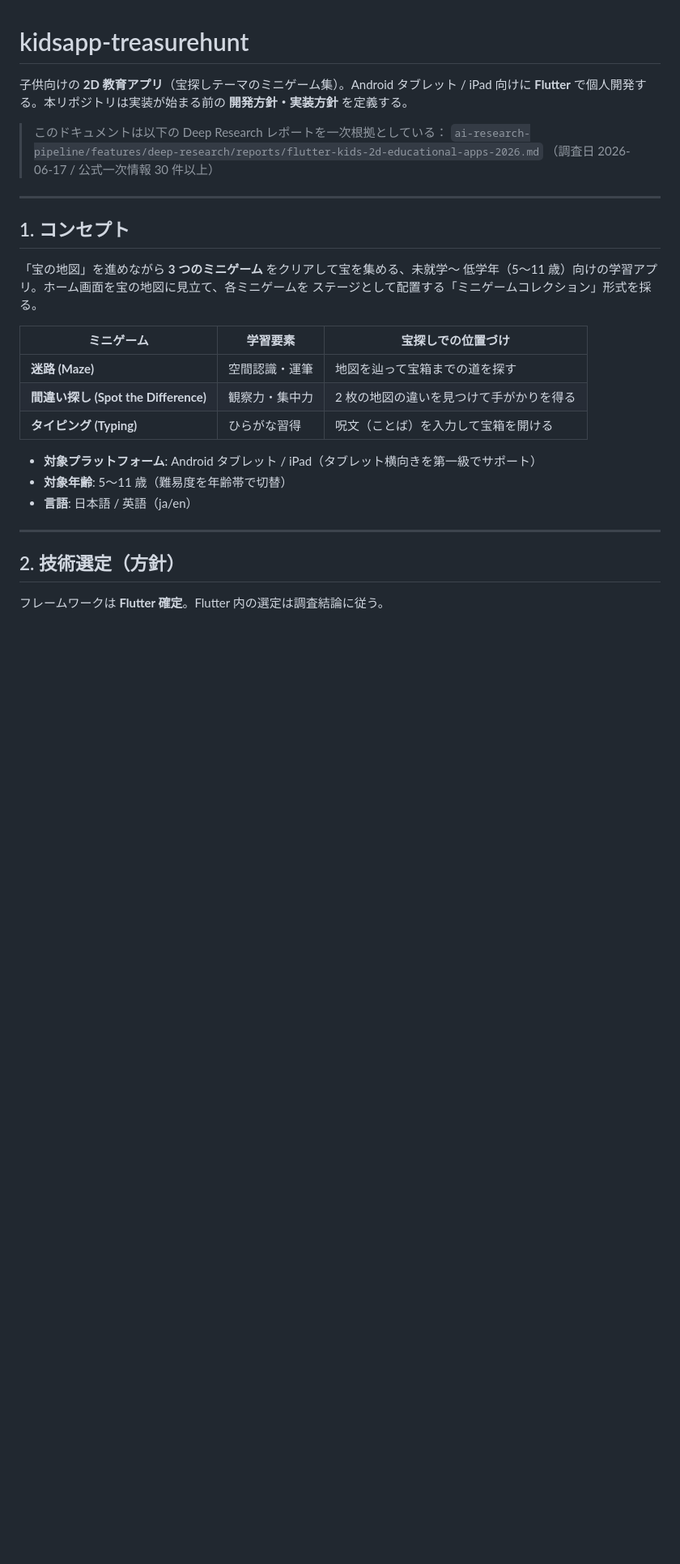
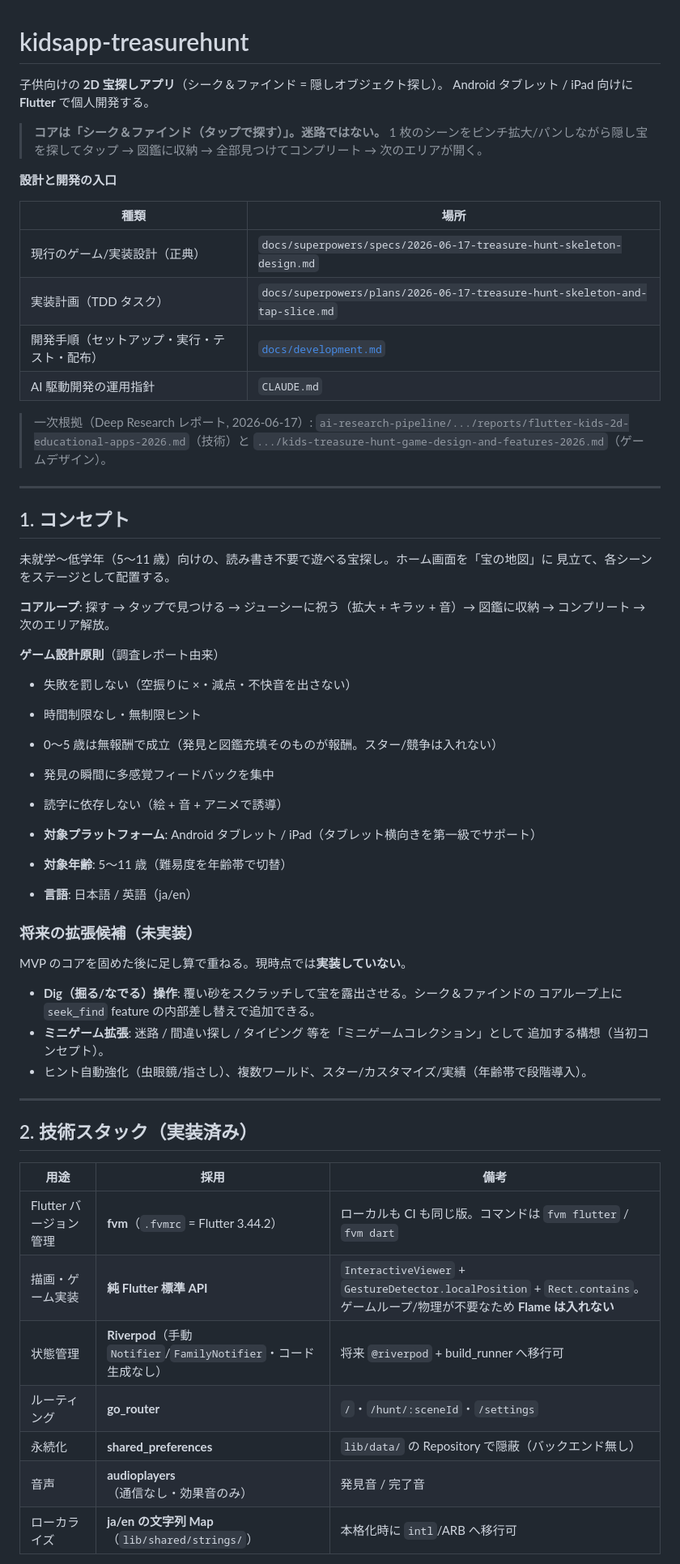
Before and after one commit to linnefromice/kidsapp-treasurehunt, a Markdown page: README.md, the part around one of its changes. Shown at 81% size. Rendered like a GitHub page; blank space fills up the shorter version.

```diff
--- a/README.md
+++ b/README.md
@@ -1,34 +1,67 @@
 # kidsapp-treasurehunt
 
-子供向けの **2D 教育アプリ**（宝探しテーマのミニゲーム集）。Android タブレット /
-iPad 向けに **Flutter** で個人開発する。本リポジトリは実装が始まる前の
-**開発方針・実装方針** を定義する。
+子供向けの **2D 宝探しアプリ**（シーク＆ファインド = 隠しオブジェクト探し）。
+Android タブレット / iPad 向けに **Flutter** で個人開発する。
 
-> このドキュメントは以下の Deep Research レポートを一次根拠としている：
-> `ai-research-pipeline/features/deep-research/reports/flutter-kids-2d-educational-apps-2026.md`
-> （調査日 2026-06-17 / 公式一次情報 30 件以上）
+> **コアは「シーク＆ファインド（タップで探す）」。迷路ではない。**
+> 1 枚のシーンをピンチ拡大/パンしながら隠し宝を探してタップ → 図鑑に収納 →
+> 全部見つけてコンプリート → 次のエリアが開く。
+
+**設計と開発の入口**
+
+| 種類 | 場所 |
+|---|---|
+| 現行のゲーム/実装設計（正典） | `docs/superpowers/specs/2026-06-17-treasure-hunt-skeleton-design.md` |
+| 実装計画（TDD タスク） | `docs/superpowers/plans/2026-06-17-treasure-hunt-skeleton-and-tap-slice.md` |
+| 開発手順（セットアップ・実行・テスト・配布） | [`docs/development.md`](docs/development.md) |
+| AI 駆動開発の運用指針 | `CLAUDE.md` |
+
+> 一次根拠（Deep Research レポート, 2026-06-17）:
+> `ai-research-pipeline/.../reports/flutter-kids-2d-educational-apps-2026.md`（技術）と
+> `.../kids-treasure-hunt-game-design-and-features-2026.md`（ゲームデザイン）。
 
 ---
 
 ## 1. コンセプト
 
-「宝の地図」を進めながら **3 つのミニゲーム** をクリアして宝を集める、未就学〜
-低学年（5〜11 歳）向けの学習アプリ。ホーム画面を宝の地図に見立て、各ミニゲームを
-ステージとして配置する「ミニゲームコレクション」形式を採る。
+未就学〜低学年（5〜11 歳）向けの、読み書き不要で遊べる宝探し。ホーム画面を「宝の地図」に
+見立て、各シーンをステージとして配置する。
 
-| ミニゲーム | 学習要素 | 宝探しでの位置づけ |
-|---|---|---|
-| **迷路 (Maze)** | 空間認識・運筆 | 地図を辿って宝箱までの道を探す |
-| **間違い探し (Spot the Difference)** | 観察力・集中力 | 2 枚の地図の違いを見つけて手がかりを得る |
-| **タイピング (Typing)** | ひらがな習得 | 呪文（ことば）を入力して宝箱を開ける |
+**コアループ**: 探す → タップで見つける → ジューシーに祝う（拡大 + キラッ + 音）→
+図鑑に収納 → コンプリート → 次のエリア解放。
+
+**ゲーム設計原則**（調査レポート由来）
+- 失敗を罰しない（空振りに ×・減点・不快音を出さない）
+- 時間制限なし・無制限ヒント
+- 0〜5 歳は無報酬で成立（発見と図鑑充填そのものが報酬。スター/競争は入れない）
+- 発見の瞬間に多感覚フィードバックを集中
+- 読字に依存しない（絵 + 音 + アニメで誘導）
 
 - **対象プラットフォーム**: Android タブレット / iPad（タブレット横向きを第一級でサポート）
 - **対象年齢**: 5〜11 歳（難易度を年齢帯で切替）
 - **言語**: 日本語 / 英語（ja/en）
 
+### 将来の拡張候補（未実装）
+
+MVP のコアを固めた後に足し算で重ねる。現時点では**実装していない**。
+
+- **Dig（掘る/なでる）操作**: 覆い砂をスクラッチして宝を露出させる。シーク＆ファインドの
+  コアループ上に `seek_find` feature の内部差し替えで追加できる。
+- **ミニゲーム拡張**: 迷路 / 間違い探し / タイピング 等を「ミニゲームコレクション」として
+  追加する構想（当初コンセプト）。
+- ヒント自動強化（虫眼鏡/指さし）、複数ワールド、スター/カスタマイズ/実績（年齢帯で段階導入）。
+
 ---
 
-## 2. 技術選定（方針）
+## 2. 技術スタック（実装済み）
 
-フレームワークは **Flutter 確定**。Flutter 内の選定は調査結論に従う。
+| 用途 | 採用 | 備考 |
+|---|---|---|
+| Flutter バージョン管理 | **fvm**（`.fvmrc` = Flutter 3.44.2） | ローカルも CI も同じ版。コマンドは `fvm flutter` / `fvm dart` |
+| 描画・ゲーム実装 | **純 Flutter 標準 API** | `InteractiveViewer` + `GestureDetector.localPosition` + `Rect.contains`。ゲームループ/物理が不要なため **Flame は入れない** |
+| 状態管理 | **Riverpod**（手動 `Notifier`/`FamilyNotifier`・コード生成なし） | 将来 `@riverpod` + build_runner へ移行可 |
+| ルーティング | **go_router** | `/`・`/hunt/:sceneId`・`/settings` |
+| 永続化 | **shared_preferences** | `lib/data/` の Repository で隠蔽（バックエンド無し） |
+| 音声 | **audioplayers**（通信なし・効果音のみ） | 発見音 / 完了音 |
+| ローカライズ | **ja/en の文字列 Map**（`lib/shared/strings/`） | 本格化時に `intl`/ARB へ移行可 |
 
```
Also changed, not shown: other parts of README.md (+73 -110 lines), docs/development.md (added, +162 -0 lines).
